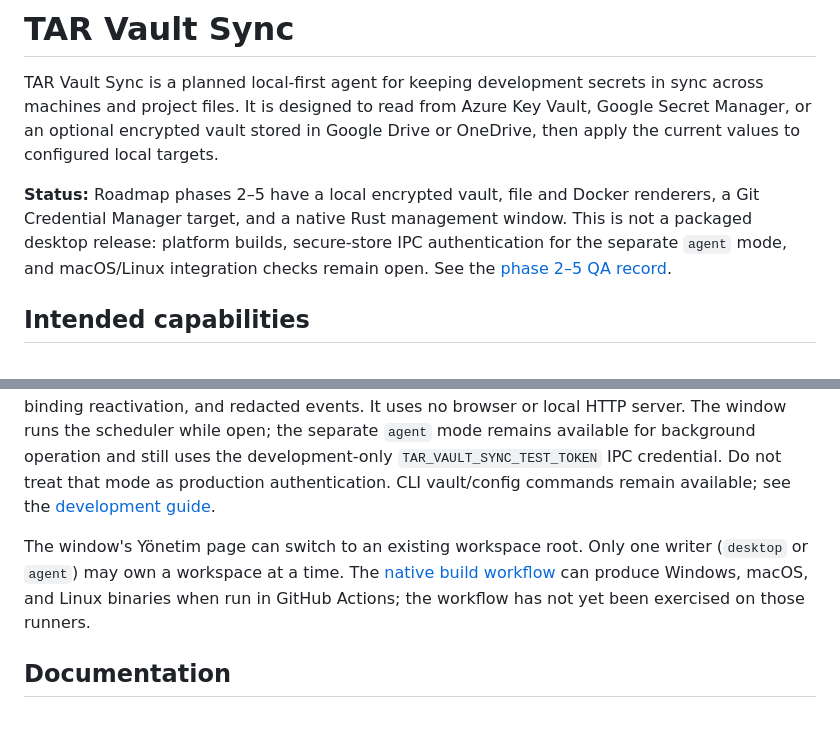
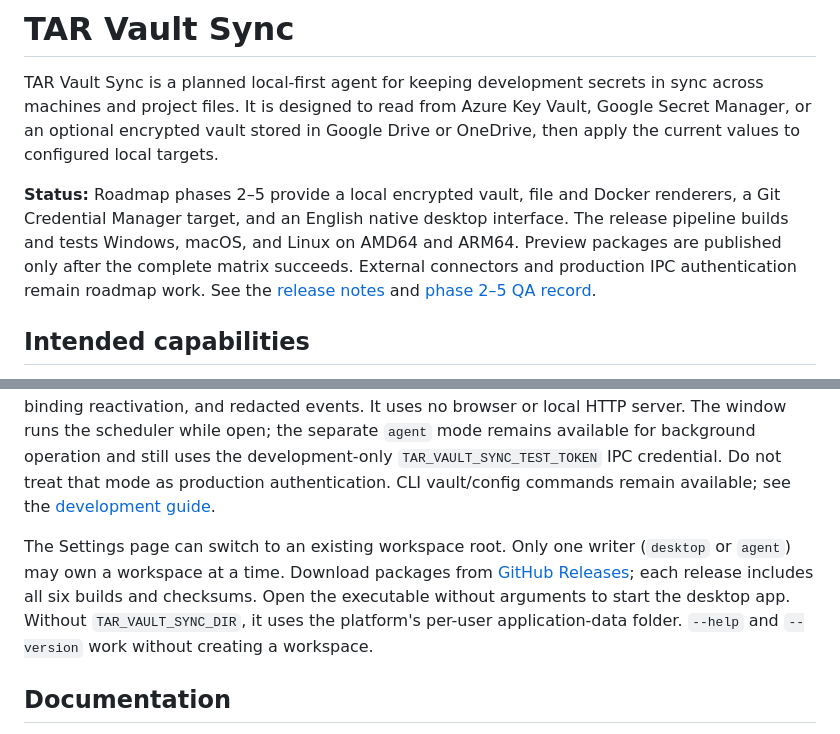
Before and after one commit to tarsolution/tarvaultsync, a Markdown page: README.md, 2 parts joined by grey strips. Rendered like a GitHub page.

Commit message:
Document native desktop preview and release targets

```diff
--- a/README.md
+++ b/README.md
@@ -2,7 +2,7 @@
 
 TAR Vault Sync is a planned local-first agent for keeping development secrets in sync across machines and project files. It is designed to read from Azure Key Vault, Google Secret Manager, or an optional encrypted vault stored in Google Drive or OneDrive, then apply the current values to configured local targets.
 
-**Status:** Roadmap phases 2–5 have a local encrypted vault, file and Docker renderers, a Git Credential Manager target, and a native Rust management window. This is not a packaged desktop release: platform builds, secure-store IPC authentication for the separate `agent` mode, and macOS/Linux integration checks remain open. See the [phase 2–5 QA record](docs/qa-phase2-5.md).
+**Status:** Roadmap phases 2–5 provide a local encrypted vault, file and Docker renderers, a Git Credential Manager target, and an English native desktop interface. The release pipeline builds and tests Windows, macOS, and Linux on AMD64 and ARM64. Preview packages are published only after the complete matrix succeeds. External connectors and production IPC authentication remain roadmap work. See the [release notes](docs/release-notes.md) and [phase 2–5 QA record](docs/qa-phase2-5.md).
 
 ## Intended capabilities
 
@@ -21,7 +21,7 @@ The implementation is planned in Rust. Day-to-day development and core tests wil
 
 Run `cargo test --workspace` for the core and phase 2–5 tests. On a machine with a graphical desktop and Rust 1.95 or newer, set `TAR_VAULT_SYNC_DIR` to the workspace root and run `cargo run -- desktop`. The native window manages local-vault creation/unlock/lock, entry rotation/removal, encrypted backup/recovery, typed bindings, sync/status, restart acknowledgement, disabled-binding reactivation, and redacted events. It uses no browser or local HTTP server. The window runs the scheduler while open; the separate `agent` mode remains available for background operation and still uses the development-only `TAR_VAULT_SYNC_TEST_TOKEN` IPC credential. Do not treat that mode as production authentication. CLI vault/config commands remain available; see the [development guide](docs/development.md).
 
-The window's Yönetim page can switch to an existing workspace root. Only one writer (`desktop` or `agent`) may own a workspace at a time. The [native build workflow](.github/workflows/desktop-build.yml) can produce Windows, macOS, and Linux binaries when run in GitHub Actions; the workflow has not yet been exercised on those runners.
+The Settings page can switch to an existing workspace root. Only one writer (`desktop` or `agent`) may own a workspace at a time. Download packages from [GitHub Releases](https://github.com/tarsolution/tarvaultsync/releases); each release includes all six builds and checksums. Open the executable without arguments to start the desktop app. Without `TAR_VAULT_SYNC_DIR`, it uses the platform's per-user application-data folder. `--help` and `--version` work without creating a workspace.
 
 ## Documentation
 
```
